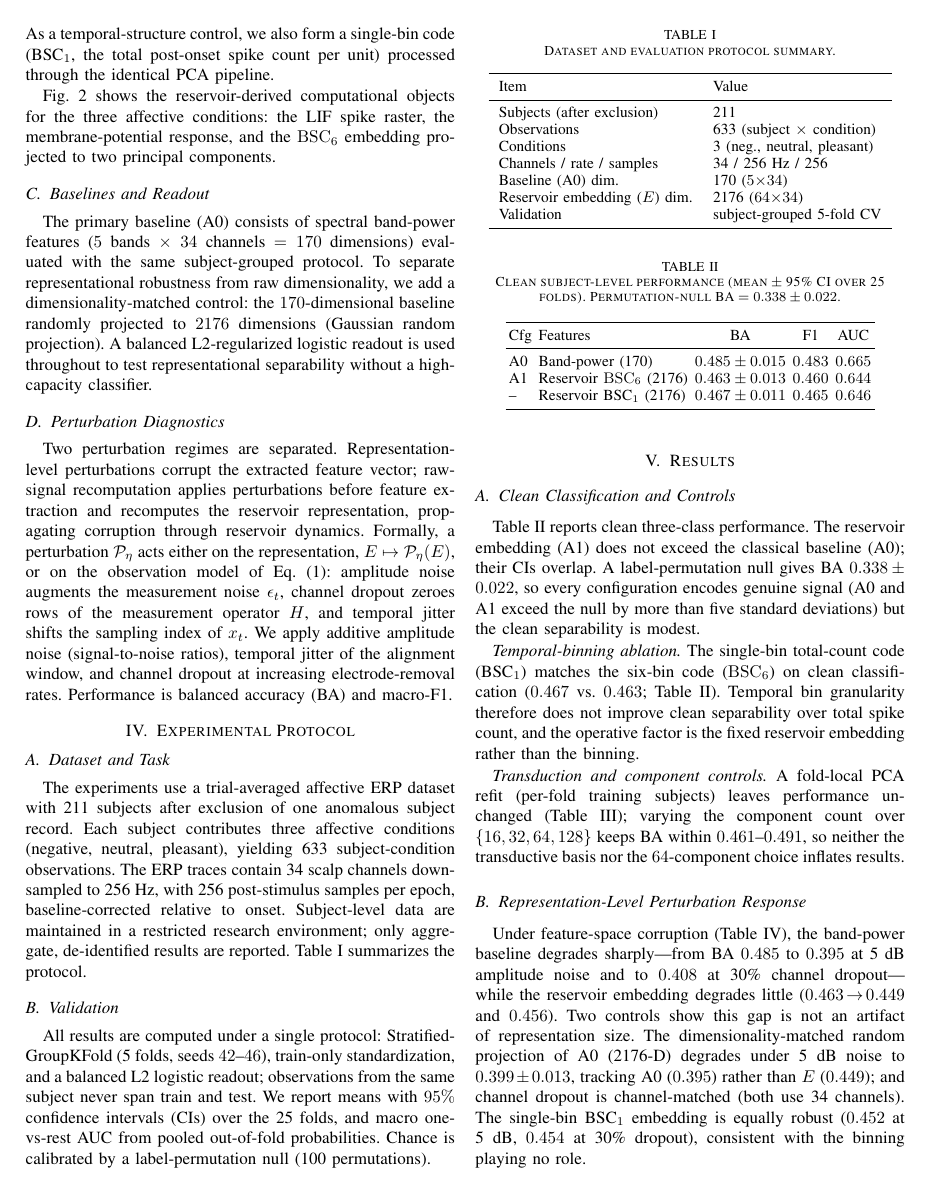
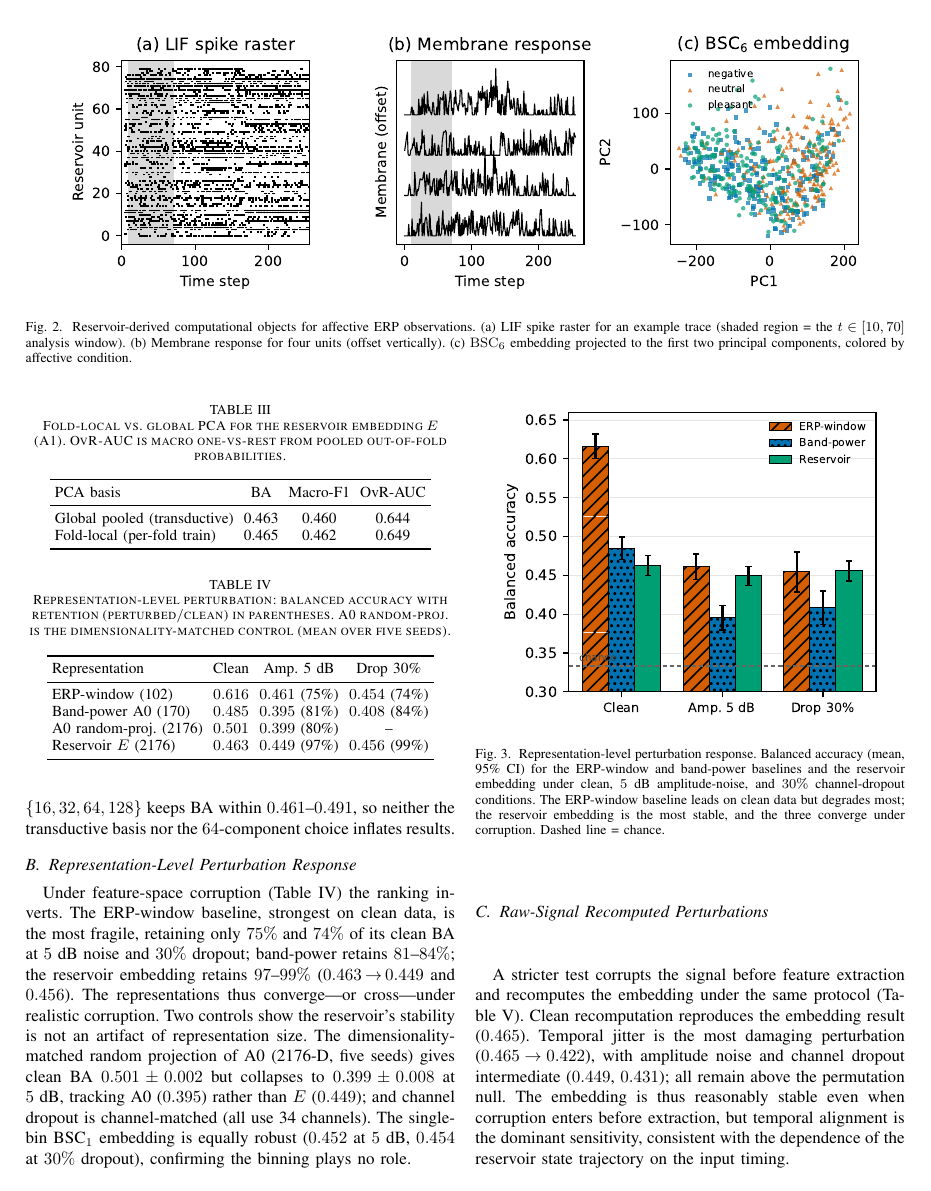
Before and after one commit to TheAwesomeAndy/OperationDistinctnessConf1, a LaTeX paper (manuscript/main_bibm2026.tex): page 3 of 6 before the commit and page 4 of 6 after it. The pictures show the PDF file manuscript/main_bibm2026.pdf that the author committed with the source.

Commit message:
Round-2 reviewer fixes: ERP-window baseline, in-scope figures, multi-seed RP, retention, eligibility (#15)
Add a true ERP-window baseline (strongest clean, most fragile), regenerate both figures in-scope from data (removing graph/tPLV/A2/A3/A8), add a 5-seed dimensionality-matched random-projection control, reframe BSC6 as an audit scaffold, add degradation/retention to the perturbation results, name the band-power baseline explicitly, mark EEGNet as the key next step, and add explicit current-enrollment language to the CV and cover note. 6 pages, 0 overfull, 21 references.

```diff
--- a/manuscript/main_bibm2026.tex
+++ b/manuscript/main_bibm2026.tex
@@ -93,13 +93,13 @@ Fig.~\ref{fig:reservoir_dynamics} shows the reservoir-derived computational obje
 
 \begin{figure*}[t]
 \centering
-\includegraphics[width=0.98\textwidth]{fig_reservoir_dynamics.pdf}
-\caption{Reservoir-derived computational objects for affective ERP observations. (a)~LIF spike raster. (b)~Membrane response. (c)~Phase-locking adjacency (contextual; not used in this study). (d)~\BSC{} embedding projected to the first two principal components.}
+\includegraphics[width=0.92\textwidth]{fig_reservoir_dynamics_inscope.pdf}
+\caption{Reservoir-derived computational objects for affective ERP observations. (a)~LIF spike raster for an example trace (shaded region = the $t\in[10,70]$ analysis window). (b)~Membrane response for four units (offset vertically). (c)~\BSC{} embedding projected to the first two principal components, colored by affective condition.}
 \label{fig:reservoir_dynamics}
 \end{figure*}
 
 \subsection{Baselines and Readout}
-The primary baseline (A0) consists of spectral band-power features ($5$ bands $\times$ $34$ channels $=170$ dimensions) evaluated with the same subject-grouped protocol. To separate representational robustness from raw dimensionality, we add a dimensionality-matched control: the $170$-dimensional baseline randomly projected to $2176$ dimensions (Gaussian random projection). A balanced L2-regularized logistic readout is used throughout to test representational separability without a high-capacity classifier.
+Two classical baselines are evaluated under the same subject-grouped protocol. The band-power baseline (A0) uses spectral band-power features ($5$ bands $\times$ $34$ channels $=170$ dimensions). The ERP-window baseline (A0$_e$) uses mean amplitude in three post-stimulus windows---early ($80$--$200$~ms), P300 ($250$--$450$~ms), and late positive potential ($450$--$800$~ms)---per channel ($3 \times 34 = 102$ dimensions). To separate representational robustness from raw dimensionality, we add a dimensionality-matched control: A0 randomly projected to $2176$ dimensions (Gaussian random projection, averaged over five random seeds). A balanced L2-regularized logistic readout is used throughout to test representational separability without a high-capacity classifier.
 
 \subsection{Perturbation Diagnostics}
 Two perturbation regimes are separated. Representation-level perturbations corrupt the extracted feature vector; raw-signal recomputation applies perturbations before feature extraction and recomputes the reservoir representation, propagating corruption through reservoir dynamics. Formally, a perturbation $\mathcal{P}_\eta$ acts either on the representation, $E\mapsto\mathcal{P}_\eta(E)$, or on the observation model of Eq.~\eqref{eq:obs}: amplitude noise augments the measurement noise $\epsilon_t$, channel dropout zeroes rows of the measurement operator $H$, and temporal jitter shifts the sampling index of $x_t$. We apply additive amplitude noise (signal-to-noise ratios), temporal jitter of the alignment window, and channel dropout at increasing electrode-removal rates. Performance is balanced accuracy (BA) and macro-F1.
@@ -134,7 +134,7 @@ All results are computed under a single protocol: StratifiedGroupKFold (5 folds,
 \section{Results}
 \subsection{Clean Classification and Controls}
 \label{sec:clean}
-Table~\ref{tab:clean} reports clean three-class performance. The reservoir embedding (A1) does not exceed the classical baseline (A0); their CIs overlap. A label-permutation null gives BA $0.338\pm0.022$, so every configuration encodes genuine signal (A0 and A1 exceed the null by more than five standard deviations) but the clean separability is modest.
+Table~\ref{tab:clean} reports clean three-class performance. The ERP-window baseline (A0$_e$) gives the strongest clean separability (BA $0.616$), above band-power (A0, $0.485$) and the reservoir embedding (A1, $0.463$), which does not exceed either baseline. A label-permutation null gives BA $0.338\pm0.022$, so every configuration encodes genuine signal (all exceed the null by more than five standard deviations) while the absolute clean separability remains modest.
 
 \begin{table}[t]
 \caption{Clean subject-level performance (mean $\pm$ 95\% CI over 25 folds). Permutation-null BA $=0.338\pm0.022$.}
@@ -153,7 +154,7 @@ A1 & Reservoir \BSC{} (2176) & $0.463\pm0.013$ & $0.460$ & $0.644$ \\
 \end{tabular}
 \end{table}
 
-\emph{Temporal-binning ablation.} The single-bin total-count code (BSC$_1$) matches the six-bin code (\BSC{}) on clean classification ($0.467$ vs.\ $0.463$; Table~\ref{tab:clean}). Temporal bin granularity therefore does not improve clean separability over total spike count, and the operative factor is the fixed reservoir embedding rather than the binning.
+\emph{Temporal-binning ablation.} The single-bin total-count code (BSC$_1$) matches the six-bin code (\BSC{}) on clean classification ($0.467$ vs.\ $0.463$; Table~\ref{tab:clean}) and under perturbation (Sec.~\ref{sec:perturb}). We therefore treat \BSC{} as a temporally localized \emph{audit scaffold} that keeps the observable traceable to post-stimulus windows; the ablation shows that both separability and robustness are driven by the fixed reservoir state-space expansion, not by bin granularity.
 
 \emph{Transduction and component controls.} A fold-local PCA refit (per-fold training subjects) leaves performance unchanged (Table~\ref{tab:pca}); varying the component count over $\{16,32,64,128\}$ keeps BA within $0.461$--$0.491$, so neither the transductive basis nor the $64$-component choice inflates results.
 
@@ -175,15 +176,19 @@ Fold-local (per-fold train) & 0.465 & 0.462 & 0.649 \\
 
 \subsection{Representation-Level Perturbation Response}
 \label{sec:perturb}
-Under feature-space corruption (Table~\ref{tab:repr_perturb}), the band-power baseline degrades sharply---from BA $0.485$ to $0.395$ at 5~dB amplitude noise and to $0.408$ at 30\% channel dropout---while the reservoir embedding degrades little ($0.463\!\to\!0.449$ and $0.456$). Two controls show this gap is not an artifact of representation size. The dimensionality-matched random projection of A0 (2176-D) degrades under 5~dB noise to $0.399\pm0.013$, tracking A0 ($0.395$) rather than $E$ ($0.449$); and channel dropout is channel-matched (both use 34 channels). The single-bin BSC$_1$ embedding is equally robust ($0.452$ at 5~dB, $0.454$ at 30\% dropout), consistent with the binning playing no role.
+Under feature-space corruption (Table~\ref{tab:repr_perturb}) the ranking inverts. The ERP-window baseline, strongest on clean data, is the most fragile, retaining only $75\%$ and $74\%$ of its clean BA at $5$~dB noise and $30\%$ dropout; band-power retains $81$--$84\%$; the reservoir embedding retains $97$--$99\%$ ($0.463\!\to\!0.449$ and $0.456$). The representations thus converge---or cross---under realistic corruption. Two controls show the reservoir's stability is not an artifact of representation size. The dimensionality-matched random projection of A0 (2176-D, five seeds) gives clean BA $0.501\pm0.002$ but collapses to $0.399\pm0.008$ at $5$~dB, tracking A0 ($0.395$) rather than $E$ ($0.449$); and channel dropout is channel-matched (all use 34 channels). The single-bin BSC$_1$ embedding is equally robust ($0.452$ at $5$~dB, $0.454$ at $30\%$ dropout), confirming the binning plays no role.
 
 \begin{table}[t]
-\caption{Representation-level perturbation diagnostics (BA, mean $\pm$ 95\% CI). A0$^{\dagger}$ is the dimensionality-matched random projection of A0 to 2176-D.}
+\caption{Representation-level perturbation: balanced accuracy with retention (perturbed$/$clean) in parentheses. A0 random-proj.\ is the dimensionality-matched control (mean over five seeds).}
 \label{tab:repr_perturb}
 \centering
 \small
 \setlength{\tabcolsep}{3pt}
 \begin{tabular}{lccc}
 \toprule
-Perturbation & A0 & A0$^{\dagger}$ (2176) & $E$ (A1) \\
+Representation & Clean & Amp.\ 5 dB & Drop 30\% \\
 \midrule
+ERP-window (102) & $0.616$ & $0.461$ (75\%) & $0.454$ (74\%) \\
+Band-power A0 (170) & $0.485$ & $0.395$ (81\%) & $0.408$ (84\%) \\
+A0 random-proj.\ (2176) & $0.501$ & $0.399$ (80\%) & -- \\
+Reservoir $E$ (2176) & $0.463$ & $0.449$ (97\%) & $0.456$ (99\%) \\
@@ -194,12 +196,12 @@ Dropout, 30\% & $0.408\pm0.022$ & -- & $0.456\pm0.013$ \\
 \end{tabular}
 \end{table}
 
-\begin{figure*}[t]
+\begin{figure}[t]
 \centering
-\includegraphics[width=0.95\textwidth]{ana03_robustness_degradation_curves_cropped.pdf}
-\caption{Perturbation response under controlled corruption. Balanced accuracy as a function of perturbation level for the reservoir embedding $E$ (A1) and the classical band-power/ERP baseline (A0) under amplitude noise and channel dropout.}
+\includegraphics[width=0.92\columnwidth]{ana03_robustness_inscope.pdf}
+\caption{Representation-level perturbation response. Balanced accuracy (mean, 95\% CI) for the ERP-window and band-power baselines and the reservoir embedding under clean, $5$~dB amplitude-noise, and $30\%$ channel-dropout conditions. The ERP-window baseline leads on clean data but degrades most; the reservoir embedding is the most stable, and the three converge under corruption. Dashed line = chance.}
 \label{fig:perturbation}
-\end{figure*}
+\end{figure}
 
 \subsection{Raw-Signal Recomputed Perturbations}
 A stricter test corrupts the signal before feature extraction and recomputes the embedding under the same protocol (Table~\ref{tab:raw_perturb}). Clean recomputation reproduces the embedding result ($0.465$). Temporal jitter is the most damaging perturbation ($0.465\!\to\!0.422$), with amplitude noise and channel dropout intermediate ($0.449$, $0.431$); all remain above the permutation null. The embedding is thus reasonably stable even when corruption enters before extraction, but temporal alignment is the dominant sensitivity, consistent with the dependence of the reservoir state trajectory on the input timing.
```
Also changed, not shown: manuscript/cover_bibm2026.tex (+3 -3 lines), manuscript/cover_note.md (+3 -3 lines), manuscript/cv_appendix_template.tex (+1 -1 lines), manuscript/cover_bibm2026.pdf, manuscript/cv_appendix_template.pdf (added), manuscript/figures/imported/ana03_robustness_inscope.pdf (added), manuscript/figures/imported/fig_reservoir_dynamics_inscope.pdf (added), manuscript/main_bibm2026.pdf, manuscript/main_bibm2026_with_cv.pdf, manuscript/main_bibm2026.tex (14 more changed lines), 1 other file.
